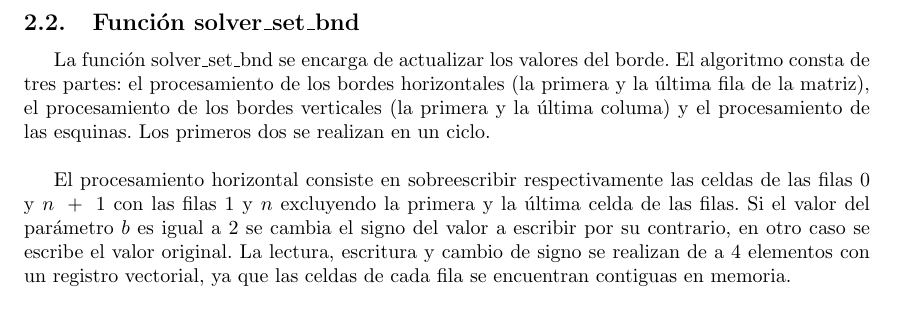
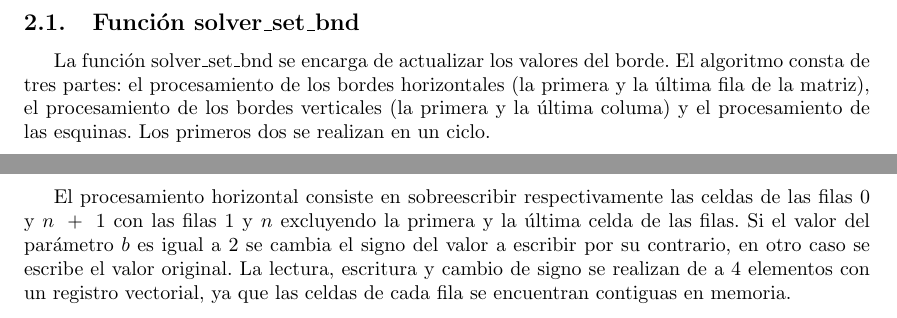
Before and after one commit to Ceibo/Orga2-TP2, a LaTeX document (informe/informe-tp2-ariane5.tex, which reads informe/desarrollo.tex): part of page 6 of 11 before the commit and two parts of pages 3 and 4 of 11 after it, the two joined at a grey line, cut so that both start at the same text. Compiled offline with pdfLaTeX.

Commit message:
[Informe] Mismo orden en Resultados y Desarrollo

```diff
--- a/informe/desarrollo.tex
+++ b/informe/desarrollo.tex
@@ -1 +1,6 @@
 El código fuente de la simulación está escrito en lenguaje C y el compilador utilizado es GCC. Para las funciones de C \textit{solver\_lin\_solve}, \textit{solver\_set\_bnd} y \textit{solver\_project} hicimos implementaciones alternativas escritas en el lenguaje ensamblador de la familia de procesadores Intel x86-64. Las instrucciones vectoriales en lenguaje ensamblador utilizan registros de 128 bits. Los estados de la simulación se representan mediante matrices de números decimales de punto flotante de precisión simple (32 bits). Los algoritmos asumen que todas las matrices en una ejecución particular constan de $n\ +\ 2$ filas y $n\ +\ 2$ columnas con $n\ \geq\ 4$ y $n$ múltiplo de 4. A continuación se explica la implementación en ensamblador de las tres funciones.
+
+\subsection{Función solver\_set\_bnd}
+\par La función solver\_set\_bnd se encarga de actualizar los valores del borde. El algoritmo consta de tres partes: el procesamiento de los bordes horizontales (la primera y la última fila de la matriz), el procesamiento de los bordes verticales (la primera y la última columa) y el procesamiento de las esquinas. Los primeros dos se realizan en un ciclo.\newline
+\par El procesamiento horizontal consiste en sobreescribir respectivamente las celdas de las filas $0$ y $n\ +\ 1$ con las filas $1$ y $n$ excluyendo la primera y la última celda de las filas. Si el valor del parámetro $b$ es igual a $2$ se cambia el signo del valor a escribir por su contrario, en otro caso se escribe el valor original. La lectura, escritura y cambio de signo se realizan de a $4$ elementos con un registro vectorial, ya que las celdas de cada fila se encuentran contiguas en memoria.\newline
+\par El procesamiento vertical consiste en sobreescribir respectivamente las columnas $0$ y $n\ +\ 1$ con las columnas $1$ y $n$ excluyendo la primera y la última celda de las columnas. Si el valor del parámetro $b$ es igual a $1$ se cambia el signo del valor a escribir por su contrario, en otro caso se escribe el valor original. El cambio de signo se realiza de a $4$ elementos con un registro vectorial, pero la lectura y escritura se realizan individualmente porque las celdas no se encuentran contiguas en memoria.\newline
@@ -23,7 +32,3 @@ las columnas, $i$, queda en un rango entre 1 y $N/4$, donde cada incremento de $
 \par Luego de salir de este ciclo de cuatro iteraciones tenemos en $xmm\_backup$ los cuatro resultados a subir en matriz $x$ pero con las posiciones invertidas por como se cargaron en las iteraciones. Entonces intercambiamos sus posiciones con instrucción $pshufd$ que reubica doublewords en destino con ayuda de un registro temporal. Una vez hecho esto guardamos estos cuatro resultados en matriz $x$, con instrucción $movups$, y saltamos a siguiente fila terminando una iteración de ciclo sobre filas. En próxima iteración no tenemos que cargar de memoria los cuatro resultados obtenidos, ya que los tenemos guardados en $xmm\_backup$, que sobreescribieron fila de $x$ y son requeridos. Al iterar sobre $N$ filas terminamos una iteración de ciclo principal y avanzamos a las siguientes cuatro columnas de $x$ y $x0$. Una vez iterado $N/4$ veces ciclo principal salimos de este con bloque de
 $N\times N$ de $x$ actualizado.\newline
 
-\subsection{Función solver\_set\_bnd}
-\par La función solver\_set\_bnd se encarga de actualizar los valores del borde. El algoritmo consta de tres partes: el procesamiento de los bordes horizontales (la primera y la última fila de la matriz), el procesamiento de los bordes verticales (la primera y la última columa) y el procesamiento de las esquinas. Los primeros dos se realizan en un ciclo.\newline
-\par El procesamiento horizontal consiste en sobreescribir respectivamente las celdas de las filas $0$ y $n\ +\ 1$ con las filas $1$ y $n$ excluyendo la primera y la última celda de las filas. Si el valor del parámetro $b$ es igual a $2$ se cambia el signo del valor a escribir por su contrario, en otro caso se escribe el valor original. La lectura, escritura y cambio de signo se realizan de a $4$ elementos con un registro vectorial, ya que las celdas de cada fila se encuentran contiguas en memoria.\newline
-\par El procesamiento vertical consiste en sobreescribir respectivamente las columnas $0$ y $n\ +\ 1$ con las columnas $1$ y $n$ excluyendo la primera y la última celda de las columnas. Si el valor del parámetro $b$ es igual a $1$ se cambia el signo del valor a escribir por su contrario, en otro caso se escribe el valor original. El cambio de signo se realiza de a $4$ elementos con un registro vectorial, pero la lectura y escritura se realizan individualmente porque las celdas no se encuentran contiguas en memoria.\newline
```
Also changed, not shown: informe/informe-tp2-ariane5.pdf, informe/desarrollo.tex (9 more changed lines), 1 other file.
